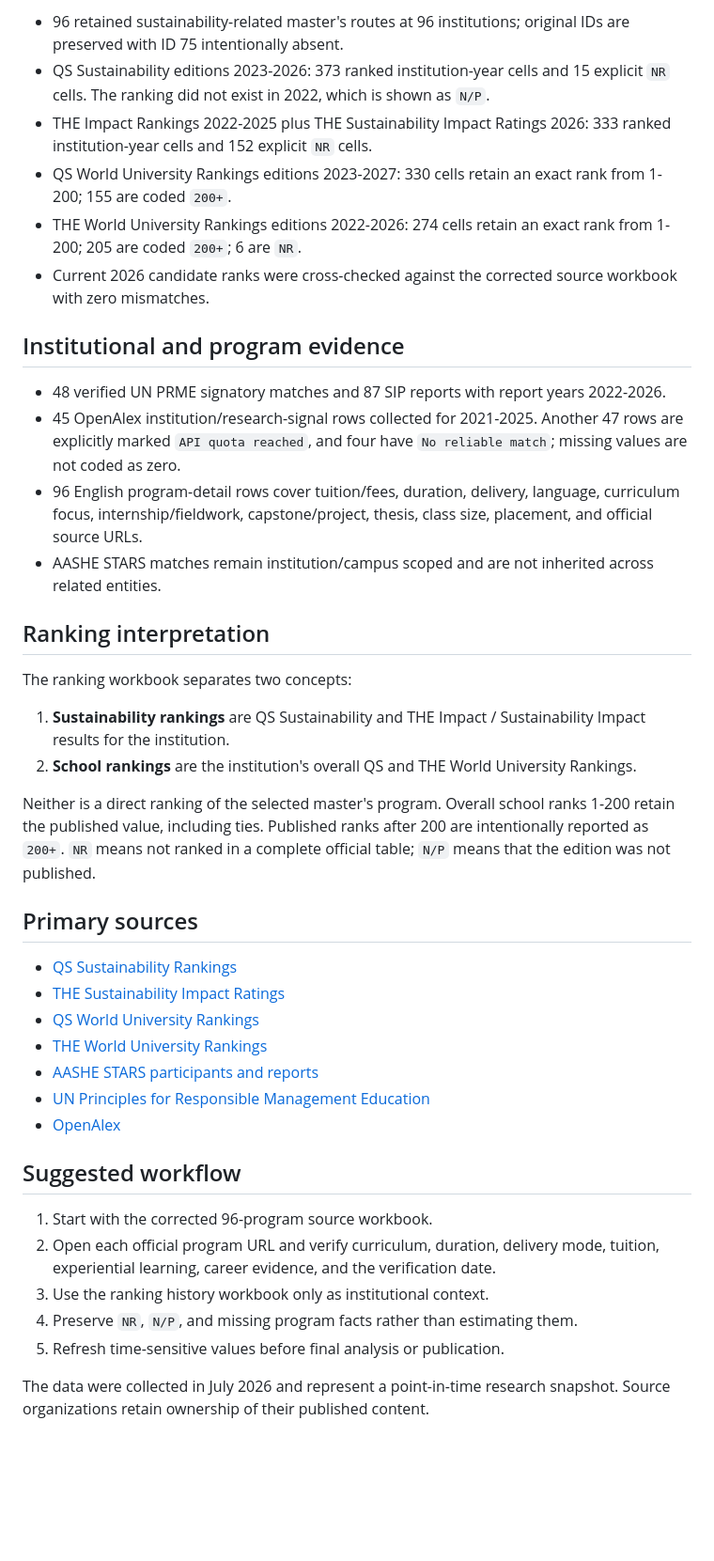
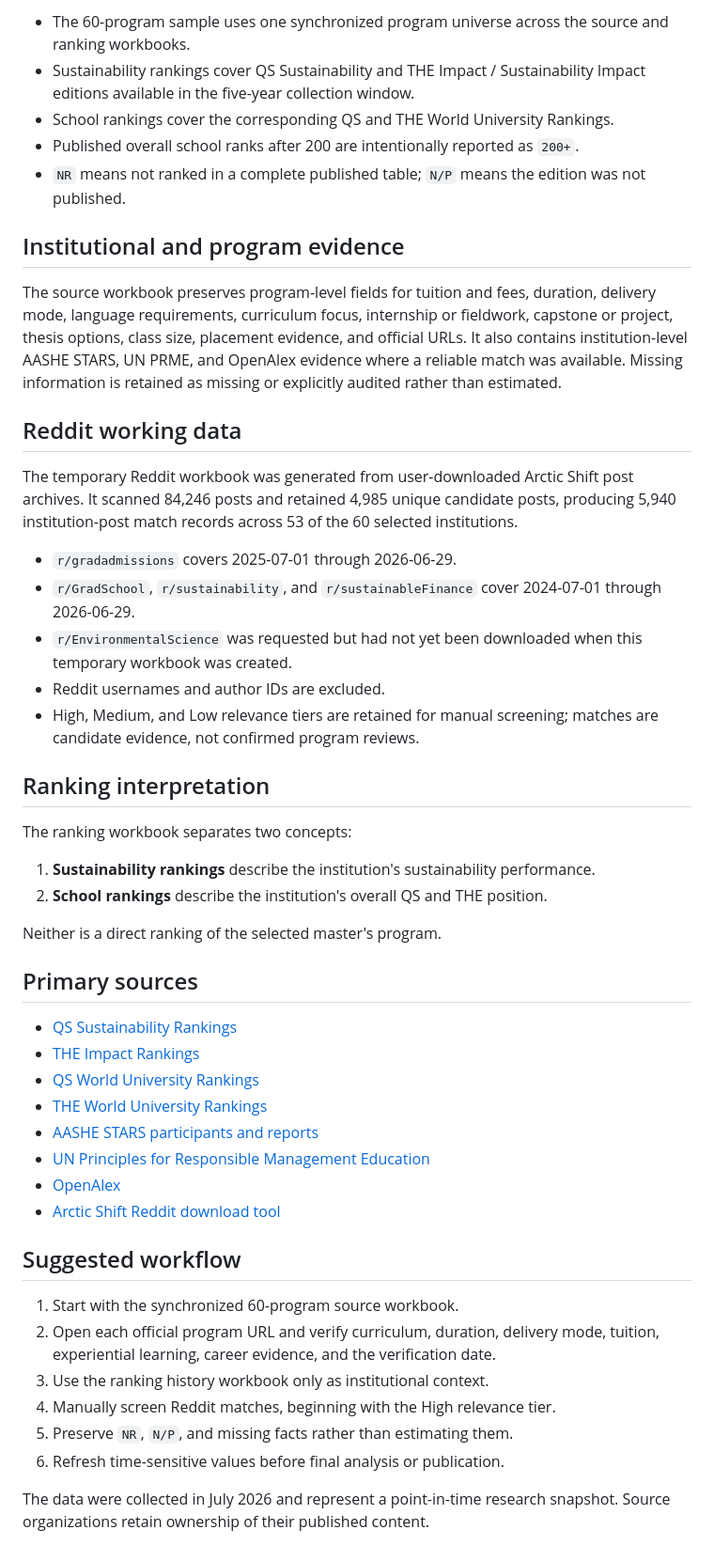
Before and after one commit to yuehuatong/Community-Project, a Markdown page: README.md, the part around one of its changes. Shown at 94% size. Drawn GitHub-style; blank space fills up the shorter version.

Commit message:
Update README for synchronized 60-program data

```diff
--- a/README.md
+++ b/README.md
@@ -24,43 +25,51 @@ Files that refer to 62 or 97 programs are earlier working snapshots. They should
 
-- 96 retained sustainability-related master's routes at 96 institutions; original IDs are preserved with ID 75 intentionally absent.
-- QS Sustainability editions 2023-2026: 373 ranked institution-year cells and 15 explicit `NR` cells. The ranking did not exist in 2022, which is shown as `N/P`.
-- THE Impact Rankings 2022-2025 plus THE Sustainability Impact Ratings 2026: 333 ranked institution-year cells and 152 explicit `NR` cells.
-- QS World University Rankings editions 2023-2027: 330 cells retain an exact rank from 1-200; 155 are coded `200+`.
-- THE World University Rankings editions 2022-2026: 274 cells retain an exact rank from 1-200; 205 are coded `200+`; 6 are `NR`.
-- Current 2026 candidate ranks were cross-checked against the corrected source workbook with zero mismatches.
+- The 60-program sample uses one synchronized program universe across the source and ranking workbooks.
+- Sustainability rankings cover QS Sustainability and THE Impact / Sustainability Impact editions available in the five-year collection window.
+- School rankings cover the corresponding QS and THE World University Rankings.
+- Published overall school ranks after 200 are intentionally reported as `200+`.
+- `NR` means not ranked in a complete published table; `N/P` means the edition was not published.
 
 ## Institutional and program evidence
 
-- 48 verified UN PRME signatory matches and 87 SIP reports with report years 2022-2026.
-- 45 OpenAlex institution/research-signal rows collected for 2021-2025. Another 47 rows are explicitly marked `API quota reached`, and four have `No reliable match`; missing values are not coded as zero.
-- 96 English program-detail rows cover tuition/fees, duration, delivery, language, curriculum focus, internship/fieldwork, capstone/project, thesis, class size, placement, and official source URLs.
-- AASHE STARS matches remain institution/campus scoped and are not inherited across related entities.
+The source workbook preserves program-level fields for tuition and fees, duration, delivery mode, language requirements, curriculum focus, internship or fieldwork, capstone or project, thesis options, class size, placement evidence, and official URLs. It also contains institution-level AASHE STARS, UN PRME, and OpenAlex evidence where a reliable match was available. Missing information is retained as missing or explicitly audited rather than estimated.
+
+## Reddit working data
+
+The temporary Reddit workbook was generated from user-downloaded Arctic Shift post archives. It scanned 84,246 posts and retained 4,985 unique candidate posts, producing 5,940 institution-post match records across 53 of the 60 selected institutions.
+
+- `r/gradadmissions` covers 2025-07-01 through 2026-06-29.
+- `r/GradSchool`, `r/sustainability`, and `r/sustainableFinance` cover 2024-07-01 through 2026-06-29.
+- `r/EnvironmentalScience` was requested but had not yet been downloaded when this temporary workbook was created.
+- Reddit usernames and author IDs are excluded.
+- High, Medium, and Low relevance tiers are retained for manual screening; matches are candidate evidence, not confirmed program reviews.
 
 ## Ranking interpretation
 
 The ranking workbook separates two concepts:
 
-1. **Sustainability rankings** are QS Sustainability and THE Impact / Sustainability Impact results for the institution.
-2. **School rankings** are the institution's overall QS and THE World University Rankings.
+1. **Sustainability rankings** describe the institution's sustainability performance.
+2. **School rankings** describe the institution's overall QS and THE position.
 
-Neither is a direct ranking of the selected master's program. Overall school ranks 1-200 retain the published value, including ties. Published ranks after 200 are intentionally reported as `200+`. `NR` means not ranked in a complete official table; `N/P` means that the edition was not published.
+Neither is a direct ranking of the selected master's program.
 
 ## Primary sources
 
 - [QS Sustainability Rankings](https://www.topuniversities.com/sustainability-rankings)
-- [THE Sustainability Impact Ratings](https://www.timeshighereducation.com/impactrankings)
+- [THE Impact Rankings](https://www.timeshighereducation.com/impactrankings)
 - [QS World University Rankings](https://www.topuniversities.com/world-university-rankings)
 - [THE World University Rankings](https://www.timeshighereducation.com/world-university-rankings/latest/world-ranking)
 - [AASHE STARS participants and reports](https://reports.aashe.org/institutions/participants-and-reports/)
 - [UN Principles for Responsible Management Education](https://www.unprme.org/search/)
 - [OpenAlex](https://openalex.org/)
+- [Arctic Shift Reddit download tool](https://arctic-shift.photon-reddit.com/download-tool)
 
 ## Suggested workflow
 
-1. Start with the corrected 96-program source workbook.
+1. Start with the synchronized 60-program source workbook.
 2. Open each official program URL and verify curriculum, duration, delivery mode, tuition, experiential learning, career evidence, and the verification date.
 3. Use the ranking history workbook only as institutional context.
-4. Preserve `NR`, `N/P`, and missing program facts rather than estimating them.
-5. Refresh time-sensitive values before final analysis or publication.
+4. Manually screen Reddit matches, beginning with the High relevance tier.
+5. Preserve `NR`, `N/P`, and missing facts rather than estimating them.
+6. Refresh time-sensitive values before final analysis or publication.
 
 The data were collected in July 2026 and represent a point-in-time research snapshot. Source organizations retain ownership of their published content.
```
Also changed, not shown: other parts of README.md (+13 -12 lines).
